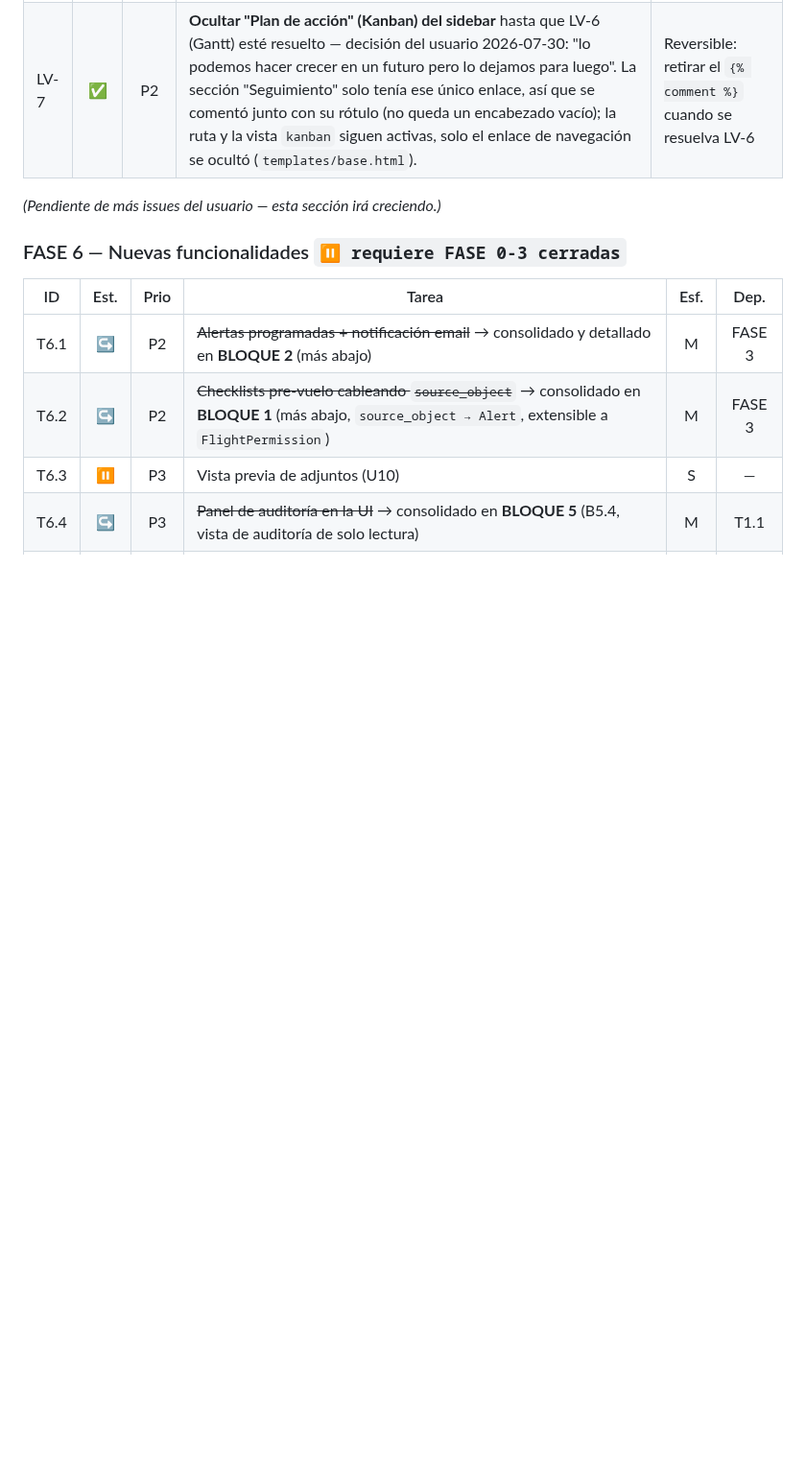
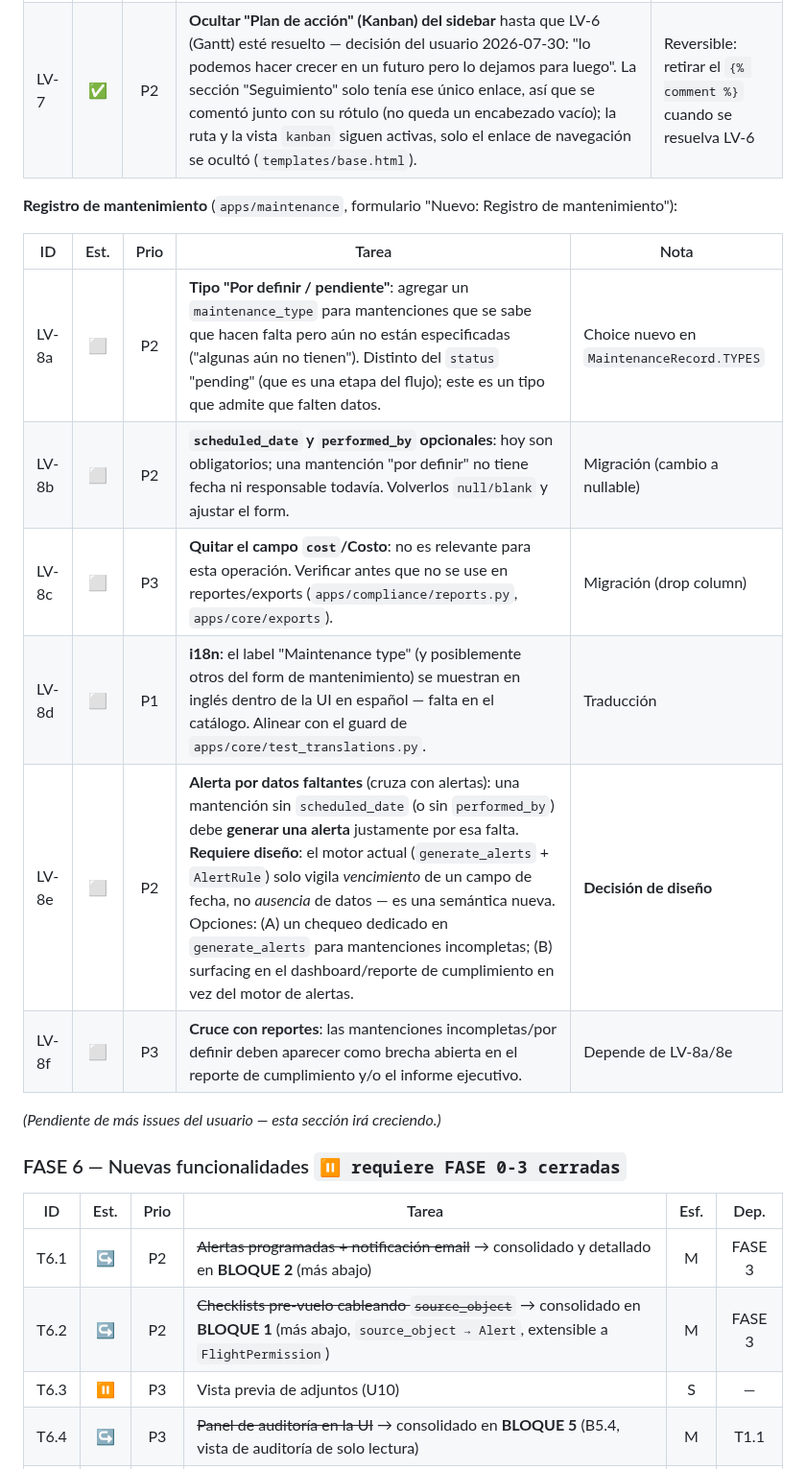
Before and after one commit to DovaCrii/AeroControl, a Markdown page: MASTER_PLAN.md, the part around the change. Shown at 96% size. Rendered like a GitHub page; blank space fills up the shorter version.

Commit message:
docs(plan): capture maintenance-record feedback (LV-8)
Live-review feedback on the maintenance form: a "por definir/pendiente" type
for known-but-unspecified maintenance (LV-8a), optional scheduled_date and
performed_by for it (LV-8b), drop the cost field (LV-8c), fix the untranslated
"Maintenance type" label (LV-8d), and alert-on-missing-data (LV-8e) which needs
design because the engine only watches date expiry today, not absence, plus the
report cross-reference (LV-8f).

```diff
--- a/MASTER_PLAN.md
+++ b/MASTER_PLAN.md
@@ -484,6 +484,17 @@ documentos clave de la aeronave.
 | LV-6 | ⬜ | P2 | **"Vista de calendario" del Kanban es redundante con `/calendar/`** (el calendario global ya unifica permisos/mantenimiento/tareas). Reemplazarla por una **vista Gantt** de las tareas del tablero (línea de tiempo por etapa/fecha de vencimiento). Requiere **propuesta de diseño antes de implementar** (biblioteca a usar — FullCalendar ya vendorizado con SRI soporta un plugin de línea de tiempo/resource-timeline, evaluar vs. una implementación liviana propia; qué datos mostrar: rango planned↔due_date por tarea, agrupado por etapa o por responsable). | **Decisión de diseño pendiente** — no implementar aún |
 | LV-7 | ✅ | P2 | **Ocultar "Plan de acción" (Kanban) del sidebar** hasta que LV-6 (Gantt) esté resuelto — decisión del usuario 2026-07-30: "lo podemos hacer crecer en un futuro pero lo dejamos para luego". La sección "Seguimiento" solo tenía ese único enlace, así que se comentó junto con su rótulo (no queda un encabezado vacío); la ruta y la vista `kanban` siguen activas, solo el enlace de navegación se ocultó (`templates/base.html`). | Reversible: retirar el `{% comment %}` cuando se resuelva LV-6 |
 
+**Registro de mantenimiento** (`apps/maintenance`, formulario "Nuevo: Registro de mantenimiento"):
+
+| ID | Est. | Prio | Tarea | Nota |
+|---|:--:|:--:|---|---|
+| LV-8a | ⬜ | P2 | **Tipo "Por definir / pendiente"**: agregar un `maintenance_type` para mantenciones que se sabe que hacen falta pero aún no están especificadas ("algunas aún no tienen"). Distinto del `status` "pending" (que es una etapa del flujo); este es un tipo que admite que falten datos. | Choice nuevo en `MaintenanceRecord.TYPES` |
+| LV-8b | ⬜ | P2 | **`scheduled_date` y `performed_by` opcionales**: hoy son obligatorios; una mantención "por definir" no tiene fecha ni responsable todavía. Volverlos `null/blank` y ajustar el form. | Migración (cambio a nullable) |
+| LV-8c | ⬜ | P3 | **Quitar el campo `cost`/Costo**: no es relevante para esta operación. Verificar antes que no se use en reportes/exports (`apps/compliance/reports.py`, `apps/core/exports`). | Migración (drop column) |
+| LV-8d | ⬜ | P1 | **i18n**: el label "Maintenance type" (y posiblemente otros del form de mantenimiento) se muestran en inglés dentro de la UI en español — falta en el catálogo. Alinear con el guard de `apps/core/test_translations.py`. | Traducción |
+| LV-8e | ⬜ | P2 | **Alerta por datos faltantes** (cruza con alertas): una mantención sin `scheduled_date` (o sin `performed_by`) debe **generar una alerta** justamente por esa falta. **Requiere diseño**: el motor actual (`generate_alerts` + `AlertRule`) solo vigila *vencimiento* de un campo de fecha, no *ausencia* de datos — es una semántica nueva. Opciones: (A) un chequeo dedicado en `generate_alerts` para mantenciones incompletas; (B) surfacing en el dashboard/reporte de cumplimiento en vez del motor de alertas. | **Decisión de diseño** |
+| LV-8f | ⬜ | P3 | **Cruce con reportes**: las mantenciones incompletas/por definir deben aparecer como brecha abierta en el reporte de cumplimiento y/o el informe ejecutivo. | Depende de LV-8a/8e |
+
 *(Pendiente de más issues del usuario — esta sección irá creciendo.)*
 
 ### FASE 6 — Nuevas funcionalidades `⏸ requiere FASE 0-3 cerradas`
```
